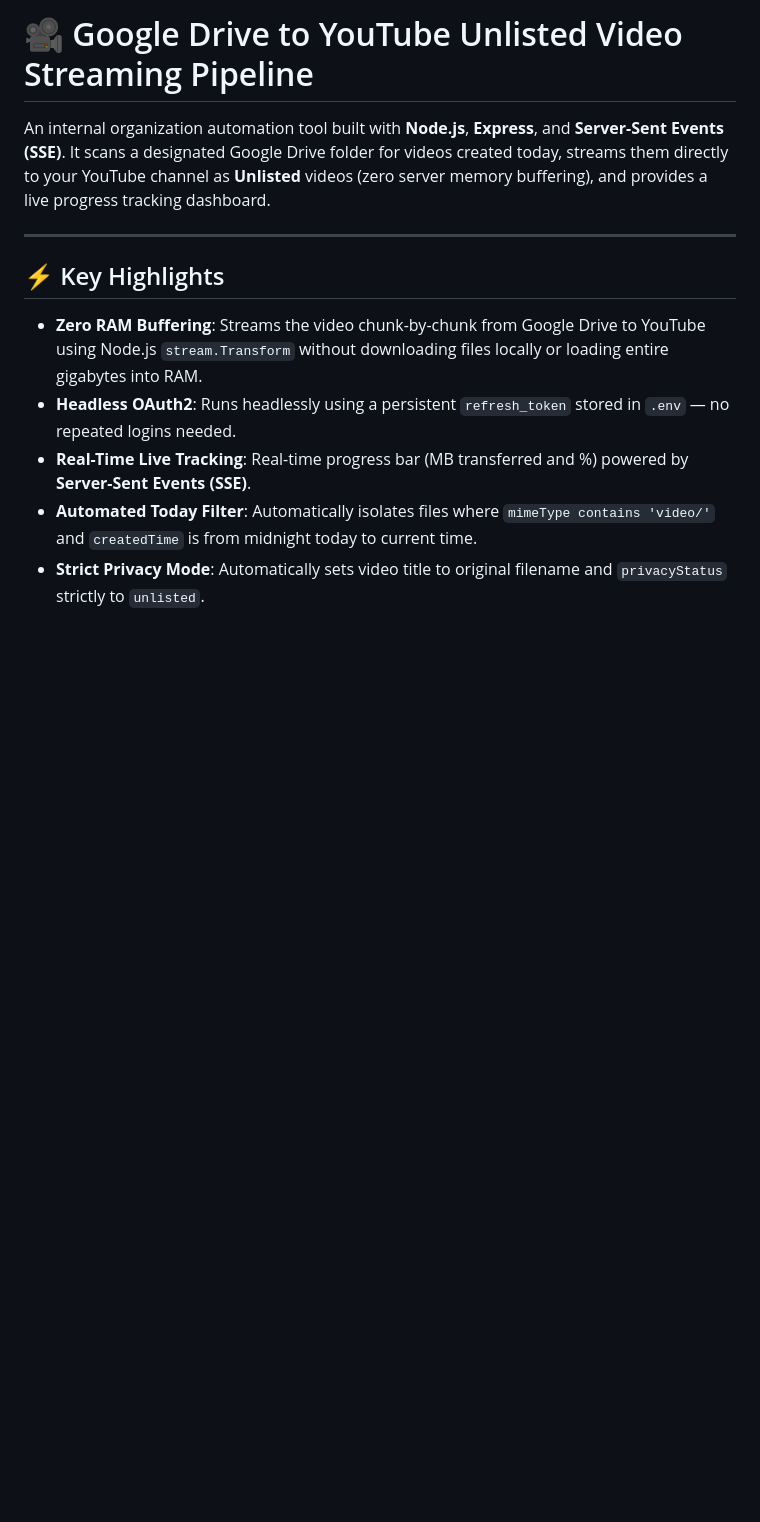
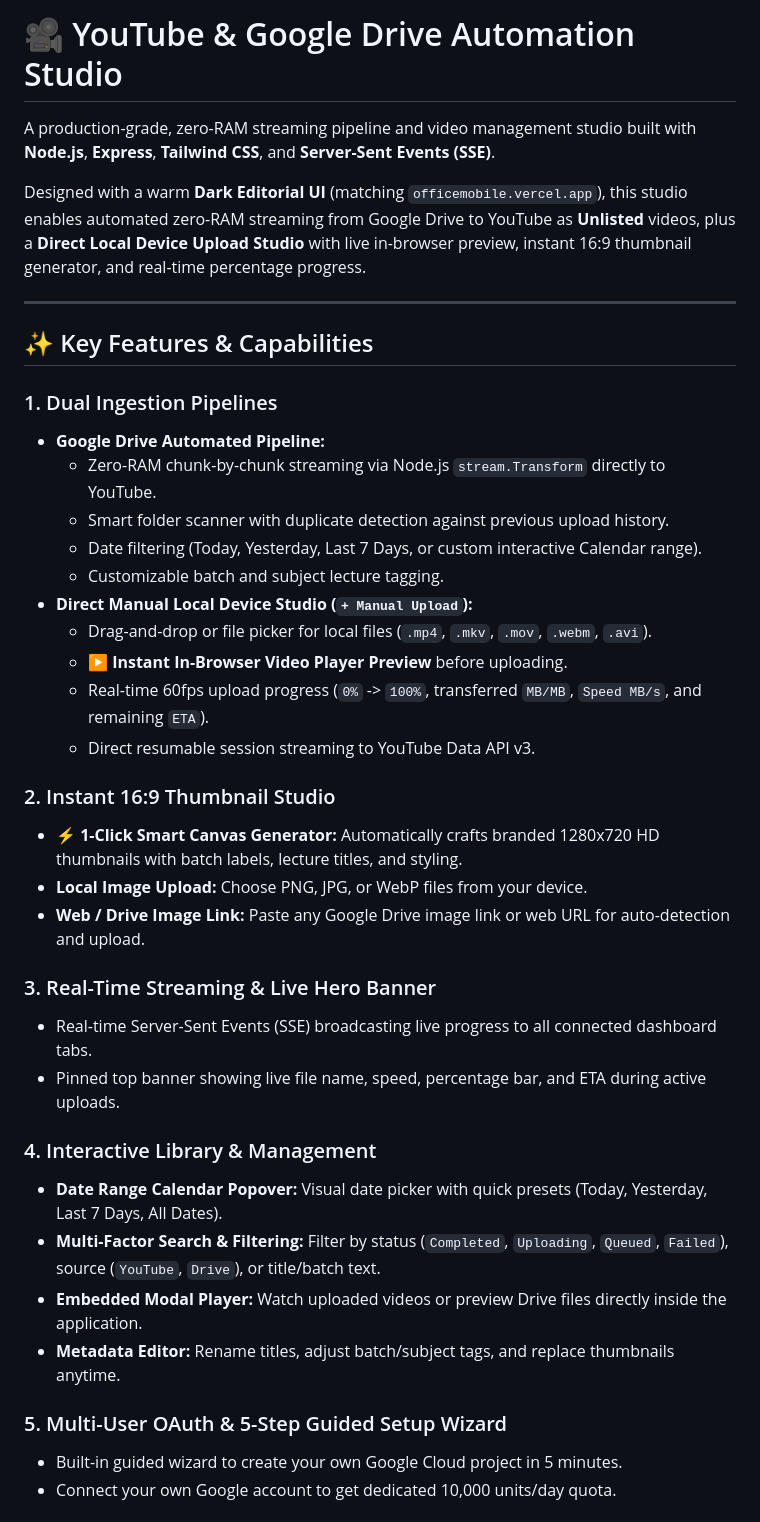
Before and after one commit to aniketpw/ytuploader, a Markdown page: README.md, the part around one of its changes. Drawn GitHub-style; blank space fills up the shorter version.

Commit message:
docs: update README.md with comprehensive internal architecture graphs and feature guide

```diff
--- a/README.md
+++ b/README.md
@@ -1,13 +1,41 @@
-# 🎥 Google Drive to YouTube Unlisted Video Streaming Pipeline
+# 🎥 YouTube & Google Drive Automation Studio
 
-An internal organization automation tool built with **Node.js**, **Express**, and **Server-Sent Events (SSE)**. It scans a designated Google Drive folder for videos created today, streams them directly to your YouTube channel as **Unlisted** videos (zero server memory buffering), and provides a live progress tracking dashboard.
+A production-grade, zero-RAM streaming pipeline and video management studio built with **Node.js**, **Express**, **Tailwind CSS**, and **Server-Sent Events (SSE)**.
+
+Designed with a warm **Dark Editorial UI** (matching `officemobile.vercel.app`), this studio enables automated zero-RAM streaming from Google Drive to YouTube as **Unlisted** videos, plus a **Direct Local Device Upload Studio** with live in-browser preview, instant 16:9 thumbnail generator, and real-time percentage progress.
 
 ---
 
-## ⚡ Key Highlights
+## ✨ Key Features & Capabilities
 
-- **Zero RAM Buffering**: Streams the video chunk-by-chunk from Google Drive to YouTube using Node.js `stream.Transform` without downloading files locally or loading entire gigabytes into RAM.
-- **Headless OAuth2**: Runs headlessly using a persistent `refresh_token` stored in `.env` — no repeated logins needed.
-- **Real-Time Live Tracking**: Real-time progress bar (MB transferred and %) powered by **Server-Sent Events (SSE)**.
-- **Automated Today Filter**: Automatically isolates files where `mimeType contains 'video/'` and `createdTime` is from midnight today to current time.
-- **Strict Privacy Mode**: Automatically sets video title to original filename and `privacyStatus` strictly to `unlisted`.
+### 1. Dual Ingestion Pipelines
+- **Google Drive Automated Pipeline:**
+  - Zero-RAM chunk-by-chunk streaming via Node.js `stream.Transform` directly to YouTube.
+  - Smart folder scanner with duplicate detection against previous upload history.
+  - Date filtering (Today, Yesterday, Last 7 Days, or custom interactive Calendar range).
+  - Customizable batch and subject lecture tagging.
+- **Direct Manual Local Device Studio (`+ Manual Upload`):**
+  - Drag-and-drop or file picker for local files (`.mp4`, `.mkv`, `.mov`, `.webm`, `.avi`).
+  - **▶ Instant In-Browser Video Player Preview** before uploading.
+  - Real-time 60fps upload progress (`0%` -> `100%`, transferred `MB/MB`, `Speed MB/s`, and remaining `ETA`).
+  - Direct resumable session streaming to YouTube Data API v3.
+
+### 2. Instant 16:9 Thumbnail Studio
+- **⚡ 1-Click Smart Canvas Generator:** Automatically crafts branded 1280x720 HD thumbnails with batch labels, lecture titles, and styling.
+- **Local Image Upload:** Choose PNG, JPG, or WebP files from your device.
+- **Web / Drive Image Link:** Paste any Google Drive image link or web URL for auto-detection and upload.
+
+### 3. Real-Time Streaming & Live Hero Banner
+- Real-time Server-Sent Events (SSE) broadcasting live progress to all connected dashboard tabs.
+- Pinned top banner showing live file name, speed, percentage bar, and ETA during active uploads.
+
+### 4. Interactive Library & Management
+- **Date Range Calendar Popover:** Visual date picker with quick presets (Today, Yesterday, Last 7 Days, All Dates).
+- **Multi-Factor Search & Filtering:** Filter by status (`Completed`, `Uploading`, `Queued`, `Failed`), source (`YouTube`, `Drive`), or title/batch text.
+- **Embedded Modal Player:** Watch uploaded videos or preview Drive files directly inside the application.
+- **Metadata Editor:** Rename titles, adjust batch/subject tags, and replace thumbnails anytime.
+
+### 5. Multi-User OAuth & 5-Step Guided Setup Wizard
+- Built-in guided wizard to create your own Google Cloud project in 5 minutes.
+- Connect your own Google account to get dedicated 10,000 units/day quota.
+
```
Also changed, not shown: other parts of README.md (+197 -117 lines).
